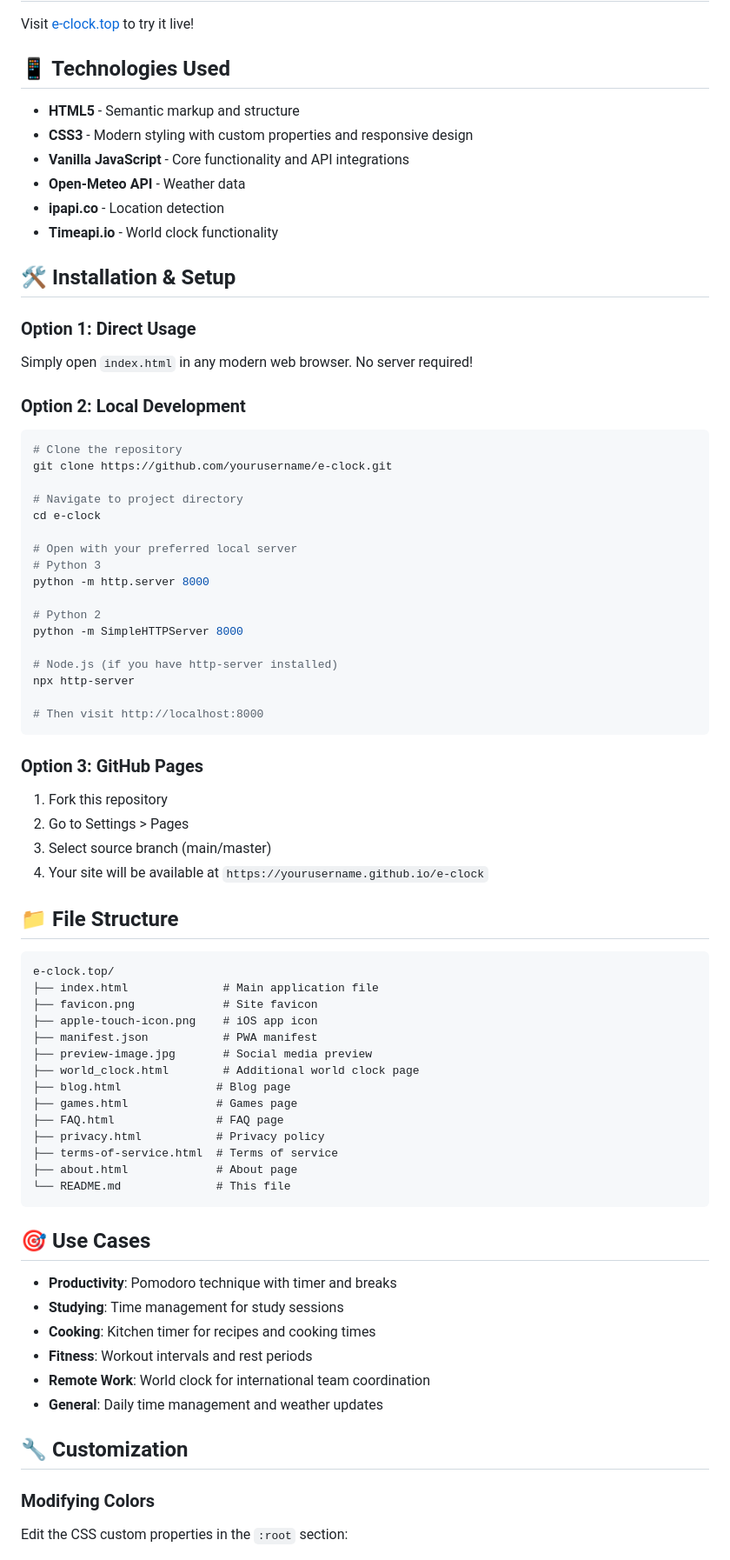
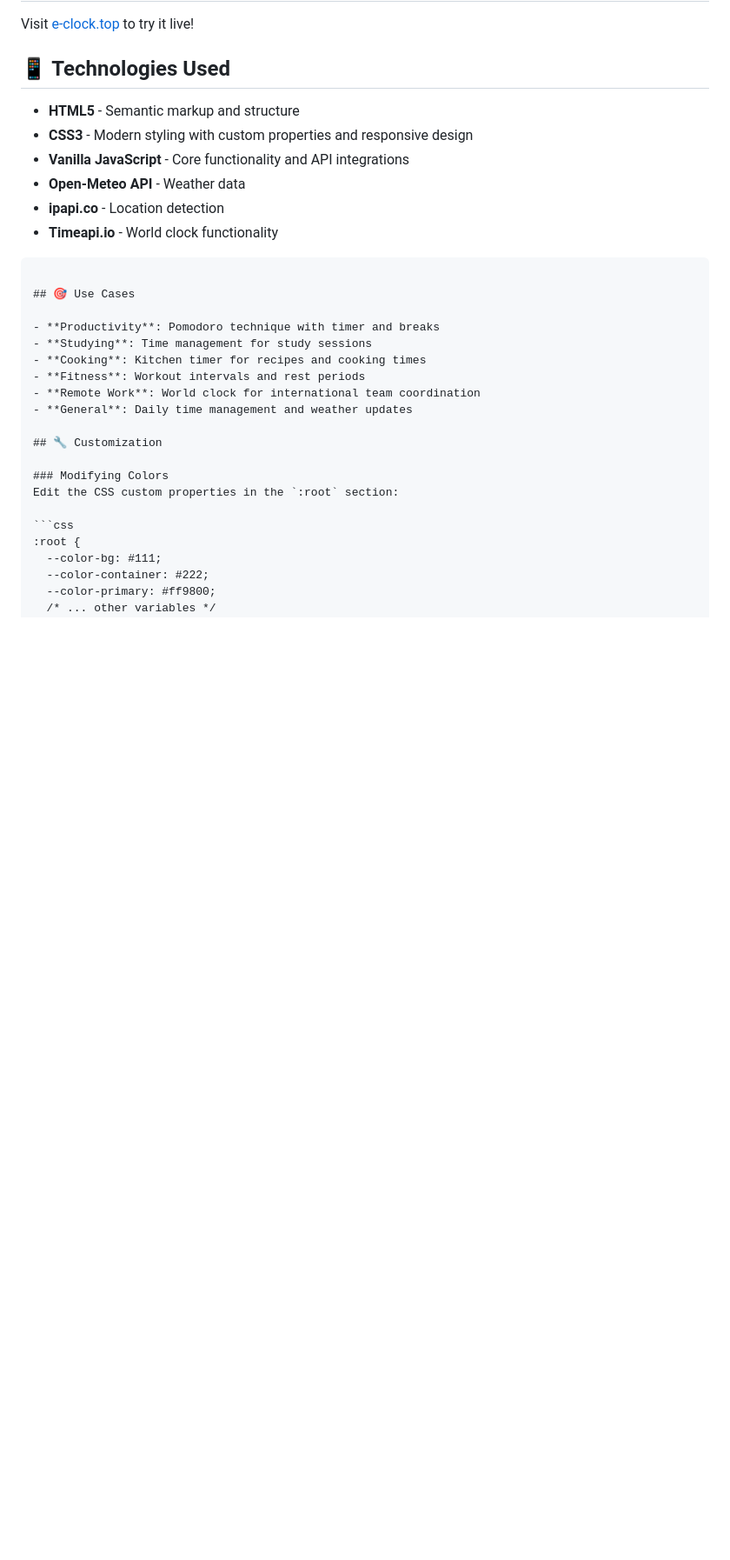
Before and after one commit to top-site/clock, a Markdown page: readme.md, the part around the change. Shown at 87% size. Drawn GitHub-style; blank space fills up the shorter version.

Commit message:
Remove installation and setup section from README
Removed installation and setup instructions from the README.

````diff
--- a/readme.md
+++ b/readme.md
@@ -60,55 +60,6 @@ Visit [e-clock.top](https://e-clock.top) to try it live!
 - **ipapi.co** - Location detection
 - **Timeapi.io** - World clock functionality
 
-## 🛠️ Installation & Setup
-
-### Option 1: Direct Usage
-Simply open `index.html` in any modern web browser. No server required!
-
-### Option 2: Local Development
-```bash
-# Clone the repository
-git clone https://github.com/yourusername/e-clock.git
-
-# Navigate to project directory
-cd e-clock
-
-# Open with your preferred local server
-# Python 3
-python -m http.server 8000
-
-# Python 2
-python -m SimpleHTTPServer 8000
-
-# Node.js (if you have http-server installed)
-npx http-server
-
-# Then visit http://localhost:8000
-```
-
-### Option 3: GitHub Pages
-1. Fork this repository
-2. Go to Settings > Pages
-3. Select source branch (main/master)
-4. Your site will be available at `https://yourusername.github.io/e-clock`
-
-## 📁 File Structure
-
-```
-e-clock.top/
-├── index.html              # Main application file
-├── favicon.png             # Site favicon
-├── apple-touch-icon.png    # iOS app icon
-├── manifest.json           # PWA manifest
-├── preview-image.jpg       # Social media preview
-├── world_clock.html        # Additional world clock page
-├── blog.html              # Blog page
-├── games.html             # Games page
-├── FAQ.html               # FAQ page
-├── privacy.html           # Privacy policy
-├── terms-of-service.html  # Terms of service
-├── about.html             # About page
-└── README.md              # This file
 ```
 
 ## 🎯 Use Cases
````
